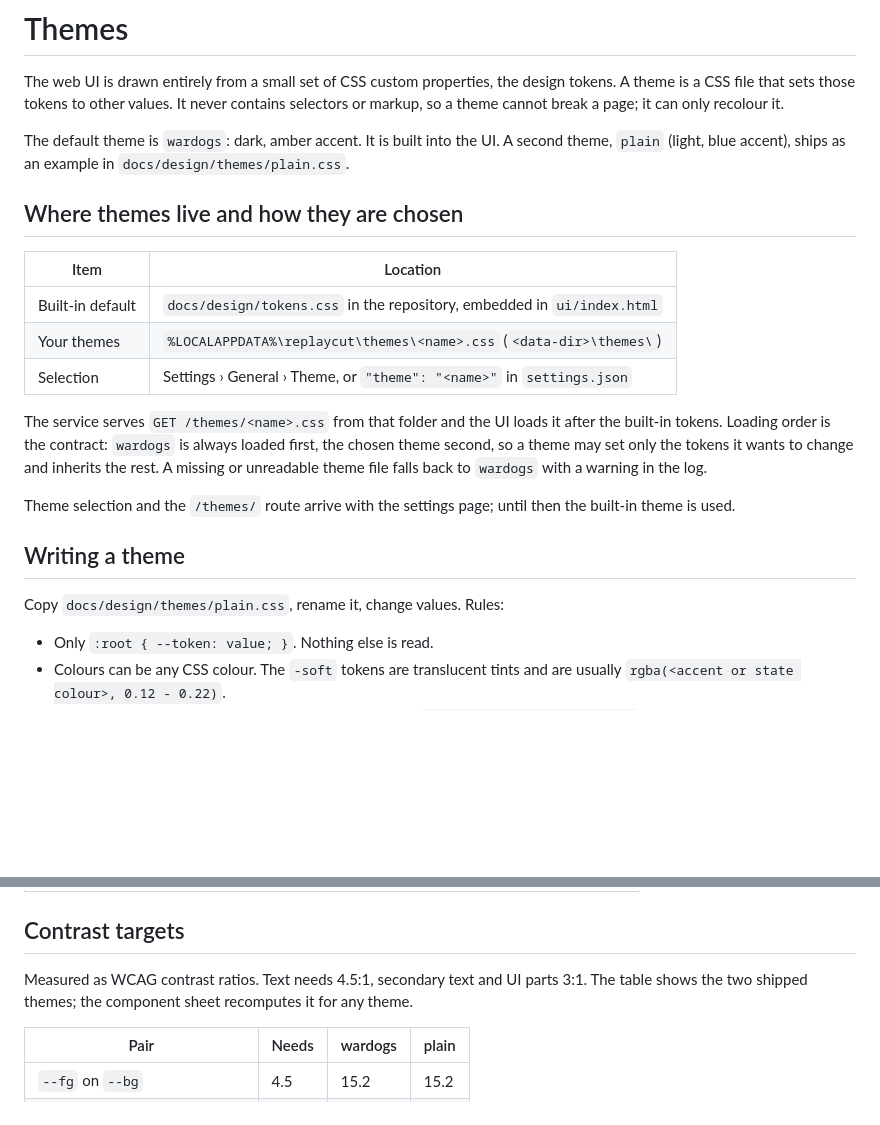
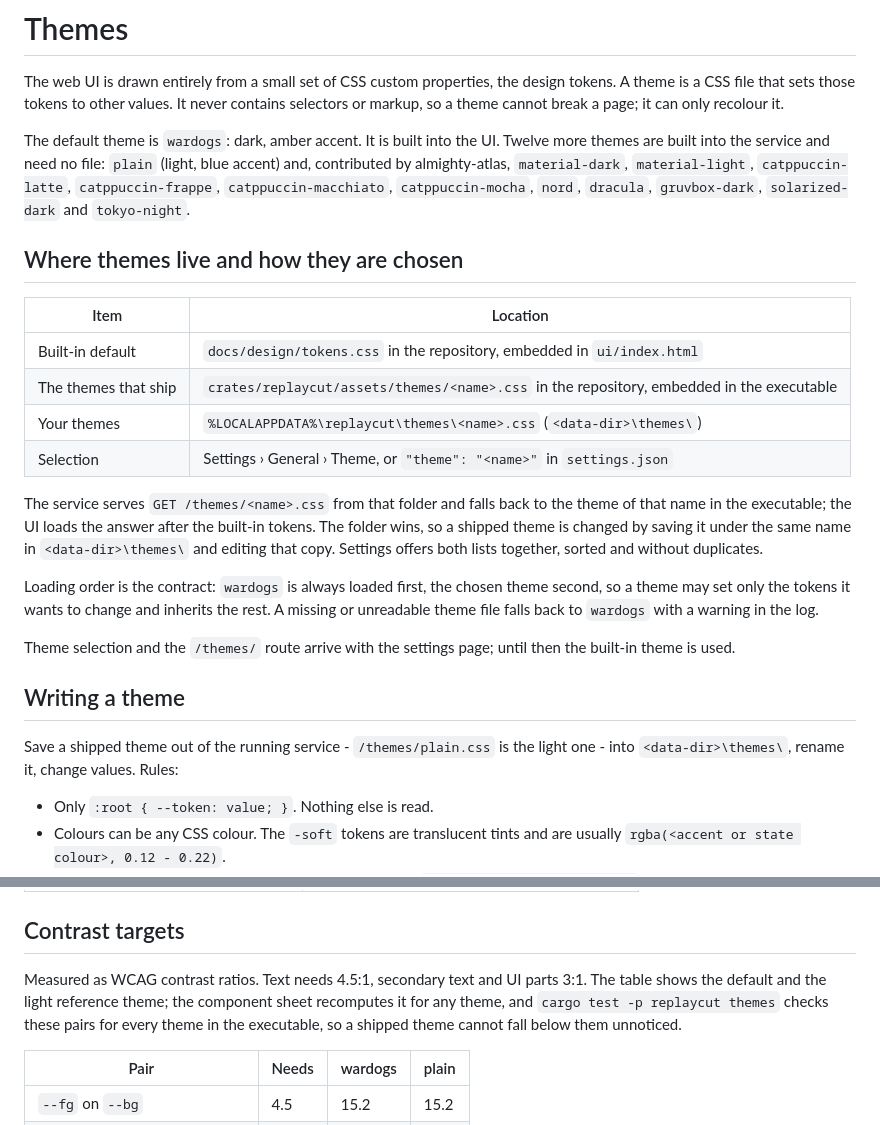
Before and after one commit to KallistoX/replaycut, a Markdown page: docs/themes.md, 2 parts joined by grey strips. Drawn GitHub-style; blank space fills up the shorter version.

Commit message:
Document the themes that ship
docs/themes.md names them, says where they live and that the folder wins,
and points at the unit test that keeps them above the contrast targets;
the README says what a user gets.

Co-Authored-By: Claude Opus 5 <noreply@anthropic.com>

```diff
--- a/docs/themes.md
+++ b/docs/themes.md
@@ -6,29 +6,39 @@ It never contains selectors or markup, so a theme cannot break a page; it
 can only recolour it.
 
 The default theme is `wardogs`: dark, amber accent. It is built into the UI.
-A second theme, `plain` (light, blue accent), ships as an example in
-`docs/design/themes/plain.css`.
+Twelve more themes are built into the service and need no file: `plain`
+(light, blue accent) and, contributed by almighty-atlas, `material-dark`,
+`material-light`, `catppuccin-latte`, `catppuccin-frappe`,
+`catppuccin-macchiato`, `catppuccin-mocha`, `nord`, `dracula`,
+`gruvbox-dark`, `solarized-dark` and `tokyo-night`.
 
 ## Where themes live and how they are chosen
 
 | Item | Location |
 |---|---|
 | Built-in default | `docs/design/tokens.css` in the repository, embedded in `ui/index.html` |
+| The themes that ship | `crates/replaycut/assets/themes/<name>.css` in the repository, embedded in the executable |
 | Your themes | `%LOCALAPPDATA%\replaycut\themes\<name>.css` (`<data-dir>\themes\`) |
 | Selection | Settings › General › Theme, or `"theme": "<name>"` in `settings.json` |
 
-The service serves `GET /themes/<name>.css` from that folder and the UI
-loads it after the built-in tokens. Loading order is the contract: `wardogs`
-is always loaded first, the chosen theme second, so a theme may set only the
-tokens it wants to change and inherits the rest. A missing or unreadable
-theme file falls back to `wardogs` with a warning in the log.
+The service serves `GET /themes/<name>.css` from that folder and falls back
+to the theme of that name in the executable; the UI loads the answer after
+the built-in tokens. The folder wins, so a shipped theme is changed by
+saving it under the same name in `<data-dir>\themes\` and editing that copy.
+Settings offers both lists together, sorted and without duplicates.
+
+Loading order is the contract: `wardogs` is always loaded first, the chosen
+theme second, so a theme may set only the tokens it wants to change and
+inherits the rest. A missing or unreadable theme file falls back to
+`wardogs` with a warning in the log.
 
 Theme selection and the `/themes/` route arrive with the settings page; until
 then the built-in theme is used.
 
 ## Writing a theme
 
-Copy `docs/design/themes/plain.css`, rename it, change values. Rules:
+Save a shipped theme out of the running service - `/themes/plain.css` is the
+light one - into `<data-dir>\themes\`, rename it, change values. Rules:
 
 - Only `:root { --token: value; }`. Nothing else is read.
 - Colours can be any CSS colour. The `-soft` tokens are translucent tints
@@ -101,8 +111,10 @@ Copy `docs/design/themes/plain.css`, rename it, change values. Rules:
 ## Contrast targets
 
 Measured as WCAG contrast ratios. Text needs 4.5:1, secondary text and UI
-parts 3:1. The table shows the two shipped themes; the component sheet
-recomputes it for any theme.
+parts 3:1. The table shows the default and the light reference theme; the
+component sheet recomputes it for any theme, and `cargo test -p replaycut
+themes` checks these pairs for every theme in the executable, so a shipped
+theme cannot fall below them unnoticed.
 
 | Pair | Needs | wardogs | plain |
 |---|---|---|---|
```
Also changed, not shown: CHANGELOG.md (+9 -0 lines), README.md (+3 -0 lines).
